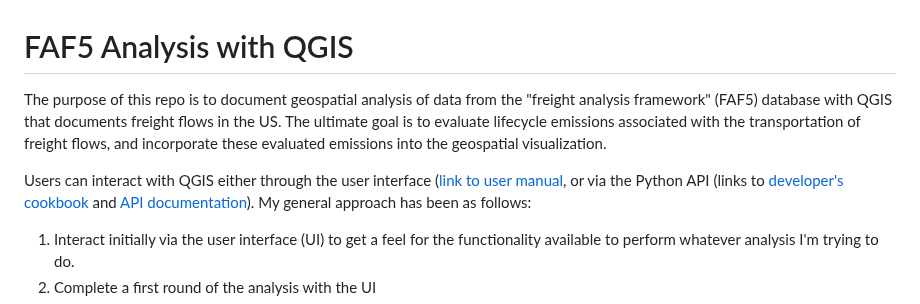
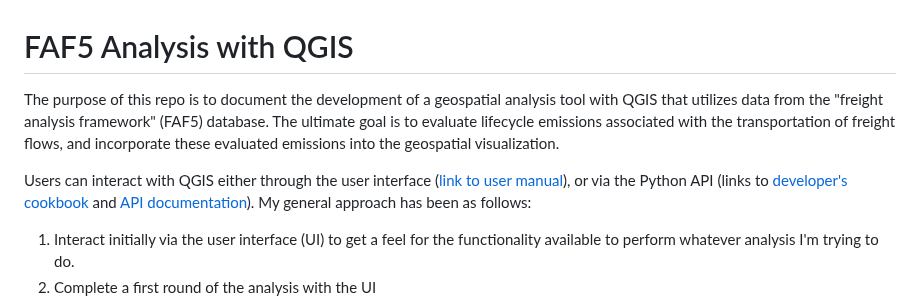
Before and after one commit to mcsc-impact-climate/Geo-FTADS-Analysis, a Markdown page: README.md, the part around the change. Rendered like a GitHub page.

```diff
--- a/README.md
+++ b/README.md
@@ -1,8 +1,8 @@
 # FAF5 Analysis with QGIS
 
-The purpose of this repo is to document geospatial analysis of data from the "freight analysis framework" (FAF5) database with QGIS that documents freight flows in the US. The ultimate goal is to evaluate lifecycle emissions associated with the transportation of freight flows, and incorporate these evaluated emissions into the geospatial visualization.
+The purpose of this repo is to document the development of a geospatial analysis tool with QGIS that utilizes data from the "freight analysis framework" (FAF5) database. The ultimate goal is to evaluate lifecycle emissions associated with the transportation of freight flows, and incorporate these evaluated emissions into the geospatial visualization.
 
-Users can interact with QGIS either through the user interface ([link to user manual](https://docs.qgis.org/3.22/en/docs/user_manual/), or via the Python API (links to [developer's cookbook](https://docs.qgis.org/3.22/en/docs/pyqgis_developer_cookbook/) and [API documentation](https://qgis.org/pyqgis/3.22/)). My general approach has been as follows:
+Users can interact with QGIS either through the user interface ([link to user manual](https://docs.qgis.org/3.22/en/docs/user_manual/)), or via the Python API (links to [developer's cookbook](https://docs.qgis.org/3.22/en/docs/pyqgis_developer_cookbook/) and [API documentation](https://qgis.org/pyqgis/3.22/)). My general approach has been as follows:
 
 1. Interact initially via the user interface (UI) to get a feel for the functionality available to perform whatever analysis I'm trying to do.
 2. Complete a first round of the analysis with the UI
```
